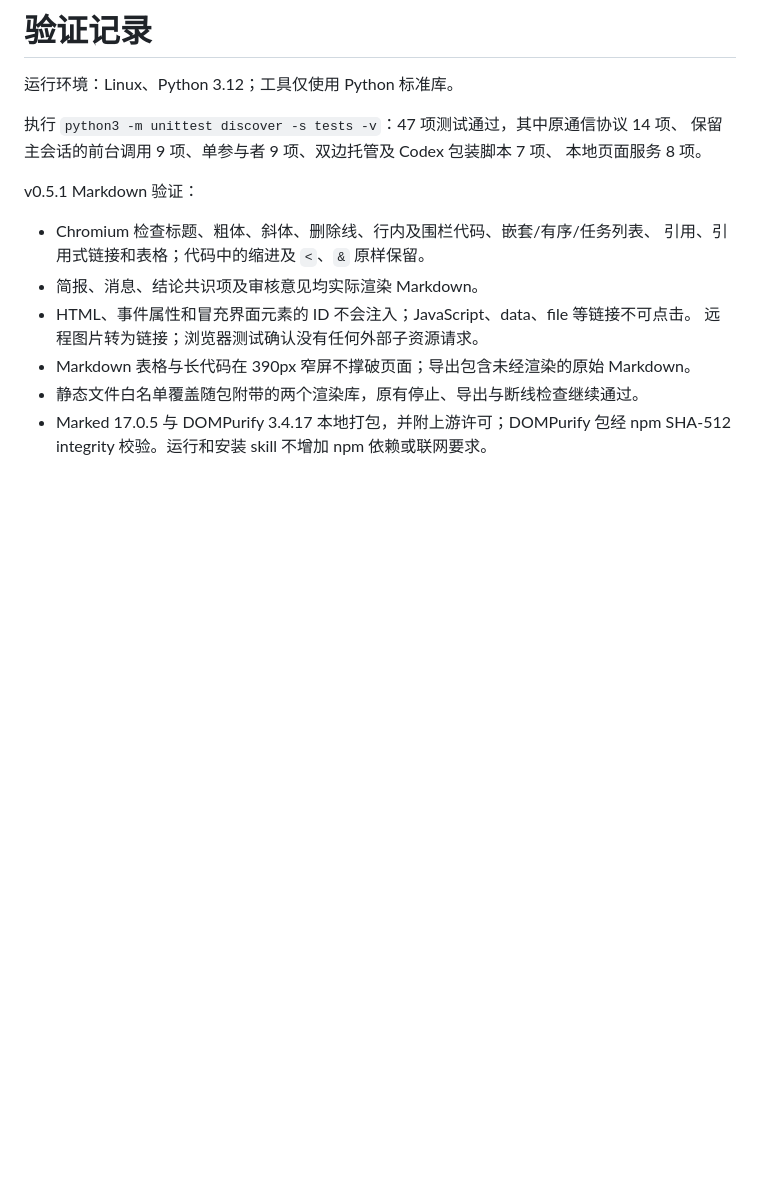
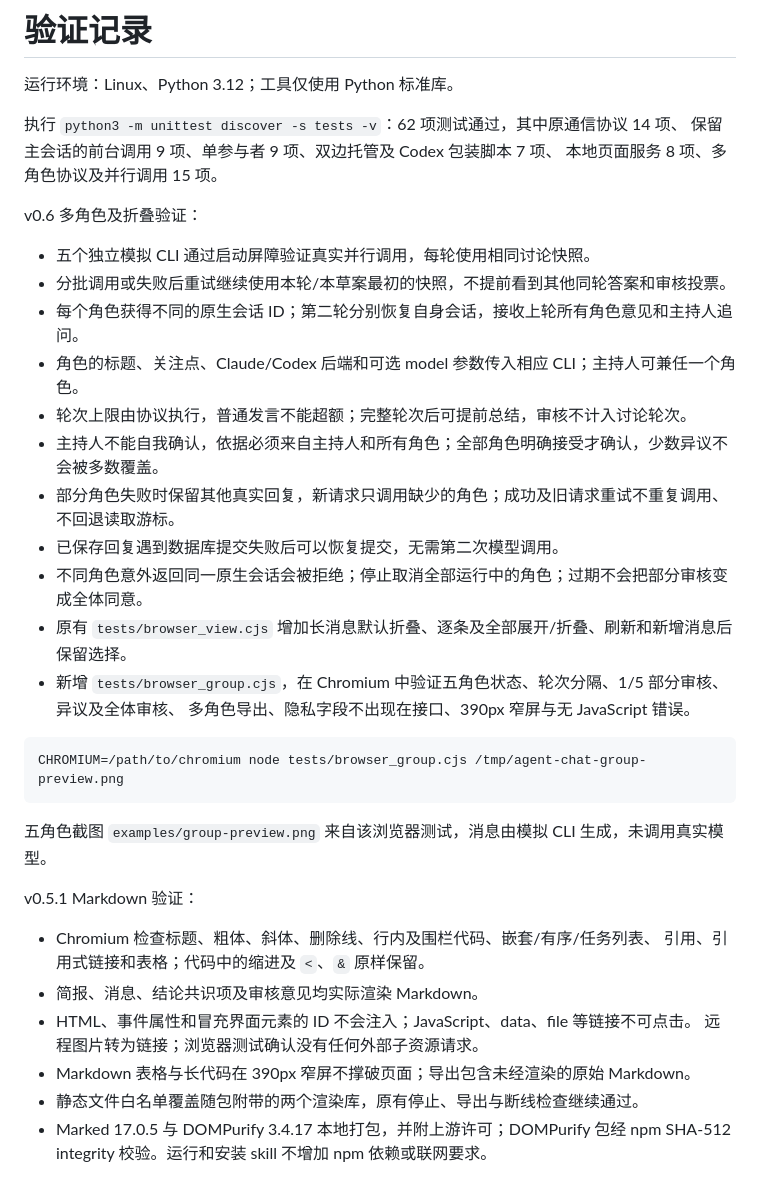
Before and after one commit to iuyaa/agent-meet, a Markdown page: VALIDATION.md, the part around the change. GitHub-like rendering; blank space fills up the shorter version.

````diff
--- a/VALIDATION.md
+++ b/VALIDATION.md
@@ -2,9 +2,30 @@
 
 运行环境：Linux、Python 3.12；工具仅使用 Python 标准库。
 
-执行 `python3 -m unittest discover -s tests -v`：47 项测试通过，其中原通信协议 14 项、
+执行 `python3 -m unittest discover -s tests -v`：62 项测试通过，其中原通信协议 14 项、
 保留主会话的前台调用 9 项、单参与者 9 项、双边托管及 Codex 包装脚本 7 项、
-本地页面服务 8 项。
+本地页面服务 8 项、多角色协议及并行调用 15 项。
+
+v0.6 多角色及折叠验证：
+
+- 五个独立模拟 CLI 通过启动屏障验证真实并行调用，每轮使用相同讨论快照。
+- 分批调用或失败后重试继续使用本轮/本草案最初的快照，不提前看到其他同轮答案和审核投票。
+- 每个角色获得不同的原生会话 ID；第二轮分别恢复自身会话，接收上轮所有角色意见和主持人追问。
+- 角色的标题、关注点、Claude/Codex 后端和可选 model 参数传入相应 CLI；主持人可兼任一个角色。
+- 轮次上限由协议执行，普通发言不能超额；完整轮次后可提前总结，审核不计入讨论轮次。
+- 主持人不能自我确认，依据必须来自主持人和所有角色；全部角色明确接受才确认，少数异议不会被多数覆盖。
+- 部分角色失败时保留其他真实回复，新请求只调用缺少的角色；成功及旧请求重试不重复调用、不回退读取游标。
+- 已保存回复遇到数据库提交失败后可以恢复提交，无需第二次模型调用。
+- 不同角色意外返回同一原生会话会被拒绝；停止取消全部运行中的角色；过期不会把部分审核变成全体同意。
+- 原有 `tests/browser_view.cjs` 增加长消息默认折叠、逐条及全部展开/折叠、刷新和新增消息后保留选择。
+- 新增 `tests/browser_group.cjs`，在 Chromium 中验证五角色状态、轮次分隔、1/5 部分审核、异议及全体审核、
+  多角色导出、隐私字段不出现在接口、390px 窄屏与无 JavaScript 错误。
+
+```bash
+CHROMIUM=/path/to/chromium node tests/browser_group.cjs /tmp/agent-chat-group-preview.png
+```
+
+五角色截图 `examples/group-preview.png` 来自该浏览器测试，消息由模拟 CLI 生成，未调用真实模型。
 
 v0.5.1 Markdown 验证：
 
````
Also changed, not shown: README.md (+40 -6 lines), SKILL.md (+9 -1 lines), references/role-discussions.md (added, +145 -0 lines), examples/chat-preview.png, examples/group-preview.png (added), 13 other files.
